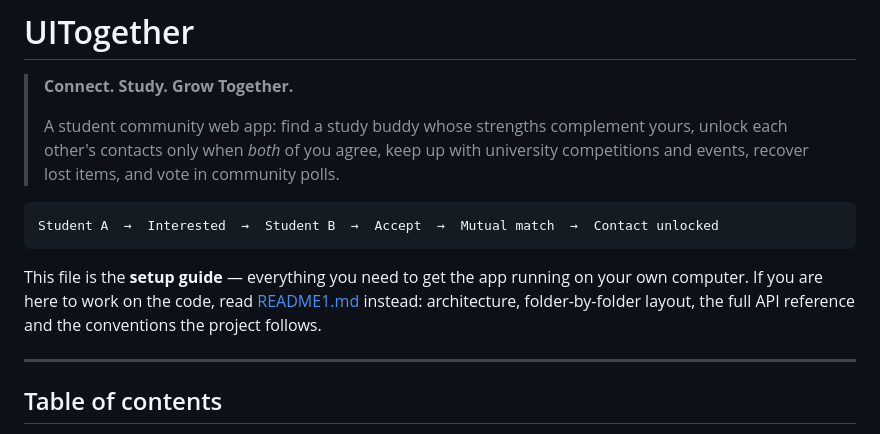
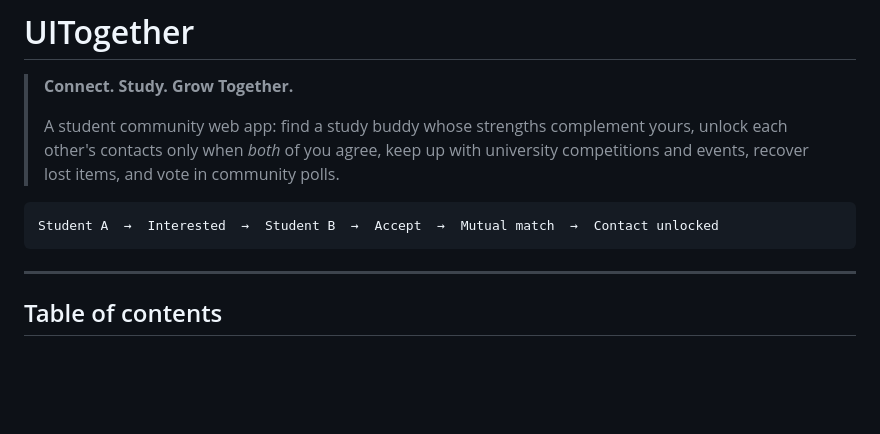
Before and after one commit to mondaylin999-oss/Uitogether, a Markdown page: README.md, the part around the change. Drawn GitHub-style; blank space fills up the shorter version.

Commit message:
Update README.md to clarify setup instructions
Removed setup guide instructions and redirected to README1.md for code contributions.

````diff
--- a/README.md
+++ b/README.md
@@ -10,11 +10,6 @@
 ```
 Student A  →  Interested  →  Student B  →  Accept  →  Mutual match  →  Contact unlocked
 ```
-
-This file is the **setup guide** — everything you need to get the app running
-on your own computer. If you are here to work on the code, read
-[README1.md](README1.md) instead: architecture, folder-by-folder layout, the
-full API reference and the conventions the project follows.
 
 ---
 
````
